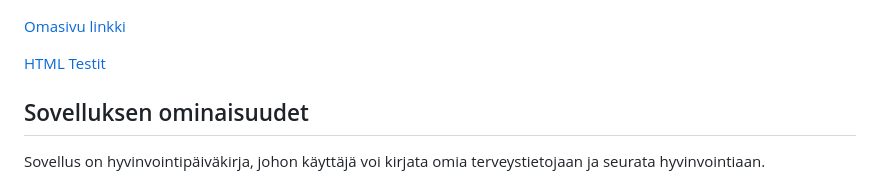
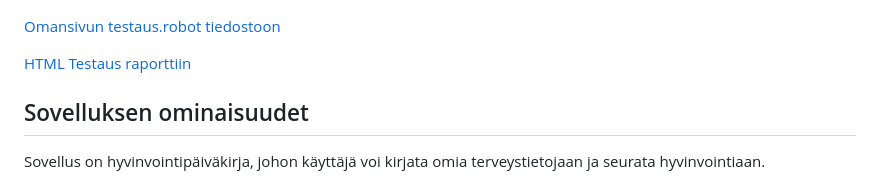
Before and after one commit to MikaPoikonen/hyte-frontend, a Markdown page: README.md, the part around the change. Drawn GitHub-style.

Commit message:
Update README.md for clarity in links to test files

```diff
--- a/README.md
+++ b/README.md
@@ -29,9 +29,9 @@ Asennettu Robot Framerowk ja siihen seuraavat kirjastot:
 ### Tehtävät 4, 5 ja 6 ###
 ![Oman sivun testaus salattu,haettu env ja paivakirjamerkinnan lisays](./outputs/tehtavat4-5-6.png)
 
-[Omasivu linkki](https://github.com/MikaPoikonen/hyte-frontend/blob/RobotFramework-tehtavat-2-ja-3/tests/omasivu.robot)
+[Omansivun testaus.robot tiedostoon](https://github.com/MikaPoikonen/hyte-frontend/blob/RobotFramework-tehtavat-2-ja-3/tests/omasivu.robot)
 
-[HTML Testit]([Tästä](https://github.com/MikaPoikonen/hyte-frontend/blob/RobotFramework-tehtavat-2-ja-3/tests/report.html))
+[HTML Testaus raporttiin](https://github.com/MikaPoikonen/hyte-frontend/blob/RobotFramework-tehtavat-2-ja-3/tests/report.html)
 
 ## Sovelluksen ominaisuudet
 
```
